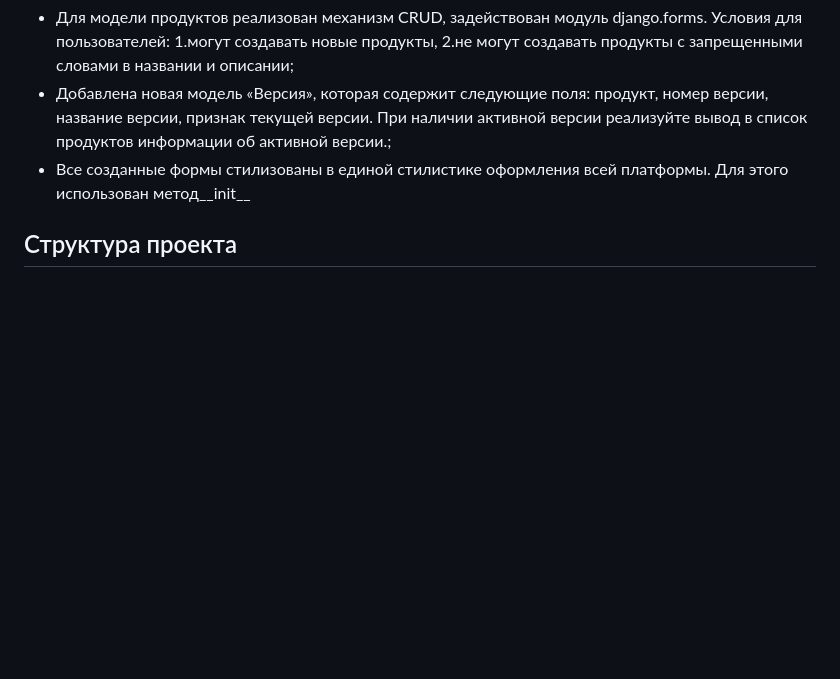
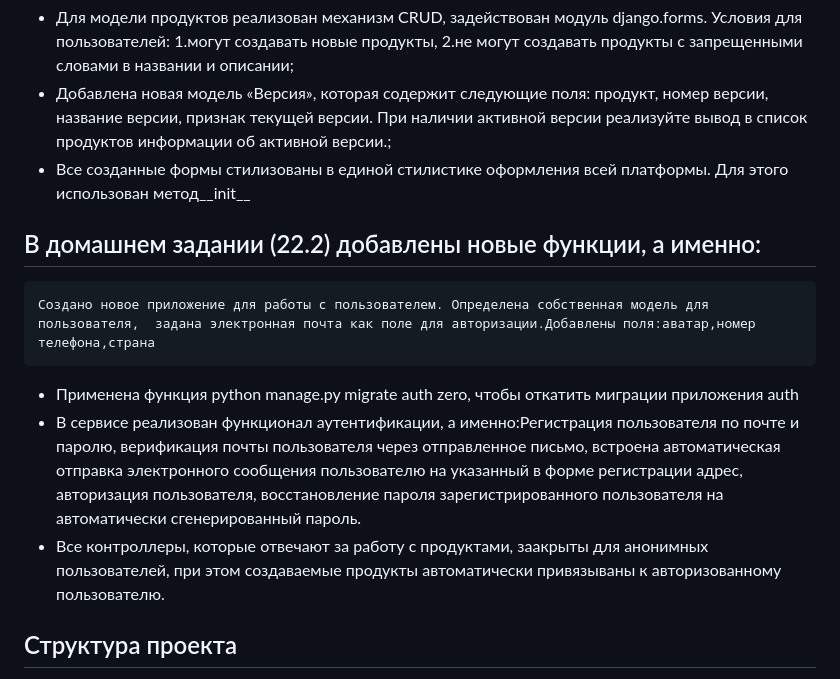
Before and after one commit to kkatka1/Homework_19.2, a Markdown page: README.md, the part around the change. GitHub-like rendering; blank space fills up the shorter version.

```diff
--- a/README.md
+++ b/README.md
@@ -54,6 +54,13 @@
     При наличии активной версии реализуйте вывод в список продуктов информации об активной версии.;
   - Все созданные формы стилизованы в единой стилистике оформления всей платформы. Для этого использован метод__init__
 
+## В домашнем задании (22.2) добавлены новые функции, а именно:
+    Создано новое приложение для работы с пользователем. Определена собственная модель для пользователя,  задана электронная почта как поле для авторизации.Добавлены поля:аватар,номер телефона,страна
+  - Применена функция python manage.py migrate auth zero, чтобы откатить миграции приложения auth
+  - В сервисе реализован функционал аутентификации, а именно:Регистрация пользователя по почте и паролю, верификация почты пользователя через отправленное письмо, встроена автоматическая отправка      электронного сообщения пользователю на указанный в форме регистрации адрес, авторизация пользователя, восстановление пароля зарегистрированного пользователя на автоматически сгенерированный        пароль.
+ -  Все контроллеры, которые отвечают за работу с продуктами, заакрыты для анонимных пользователей, при этом создаваемые продукты автоматически привязываны к авторизованному пользователю.
+
+
 ## Структура проекта
 
 - catalog/ — основное приложение проекта.
```
